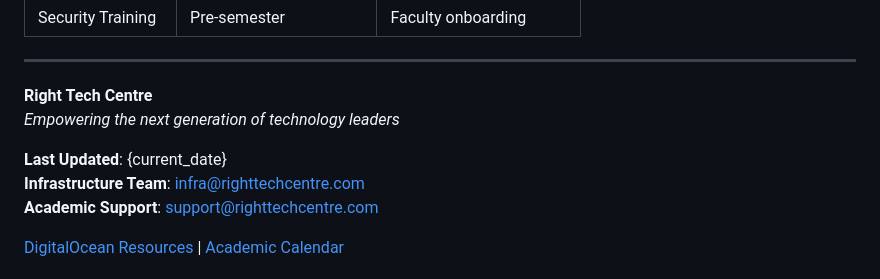
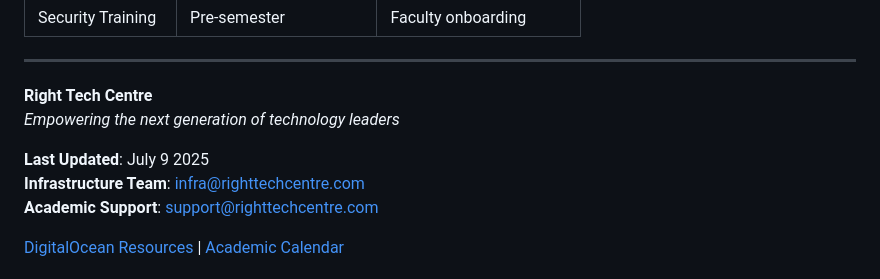
Before and after one commit to linolazarous/right-tech-centreinc, a Markdown page: README.md, the part around the change. GitHub-like rendering.

```diff
--- a/README.md
+++ b/README.md
@@ -98,7 +98,7 @@ This repository contains the production runbook and operational documentation fo
 **Right Tech Centre**
 *Empowering the next generation of technology leaders*
 
-**Last Updated**: {current_date}
+**Last Updated**: July 9 2025
 **Infrastructure Team**: infra@righttechcentre.com
 **Academic Support**: support@righttechcentre.com
 
```
